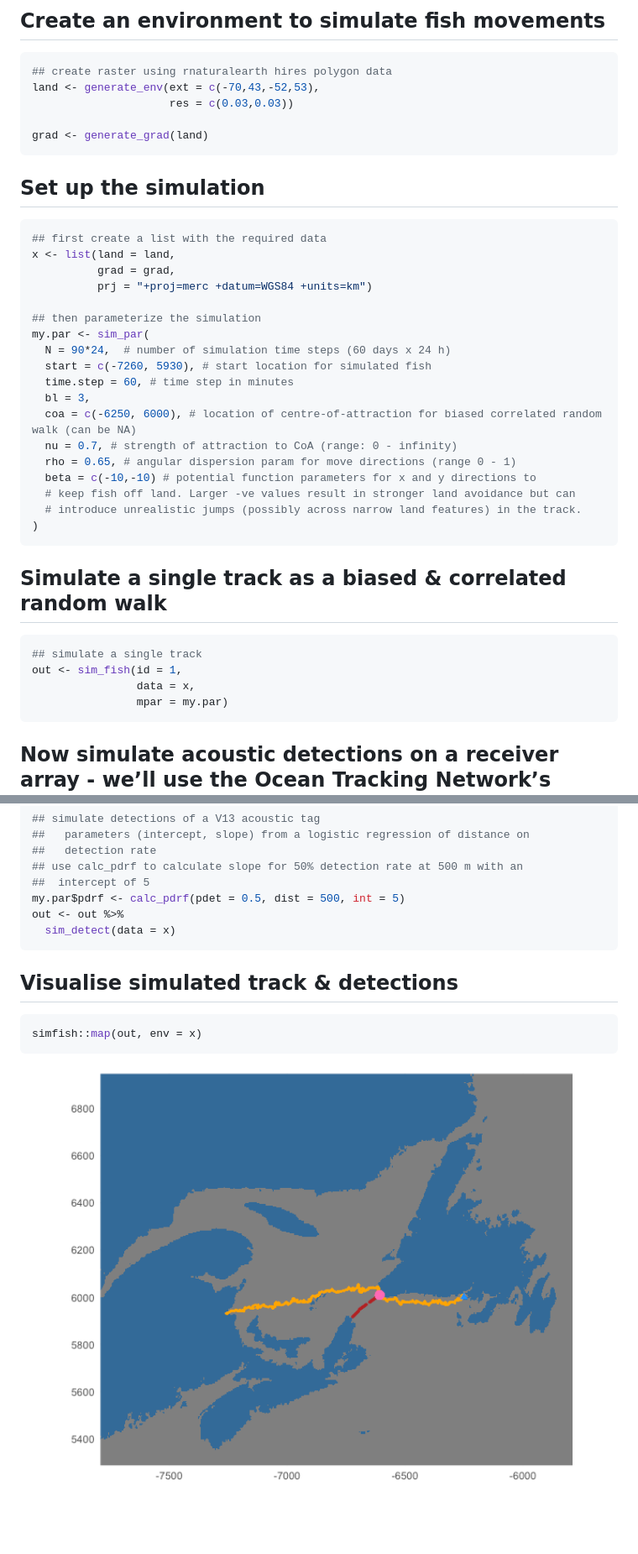
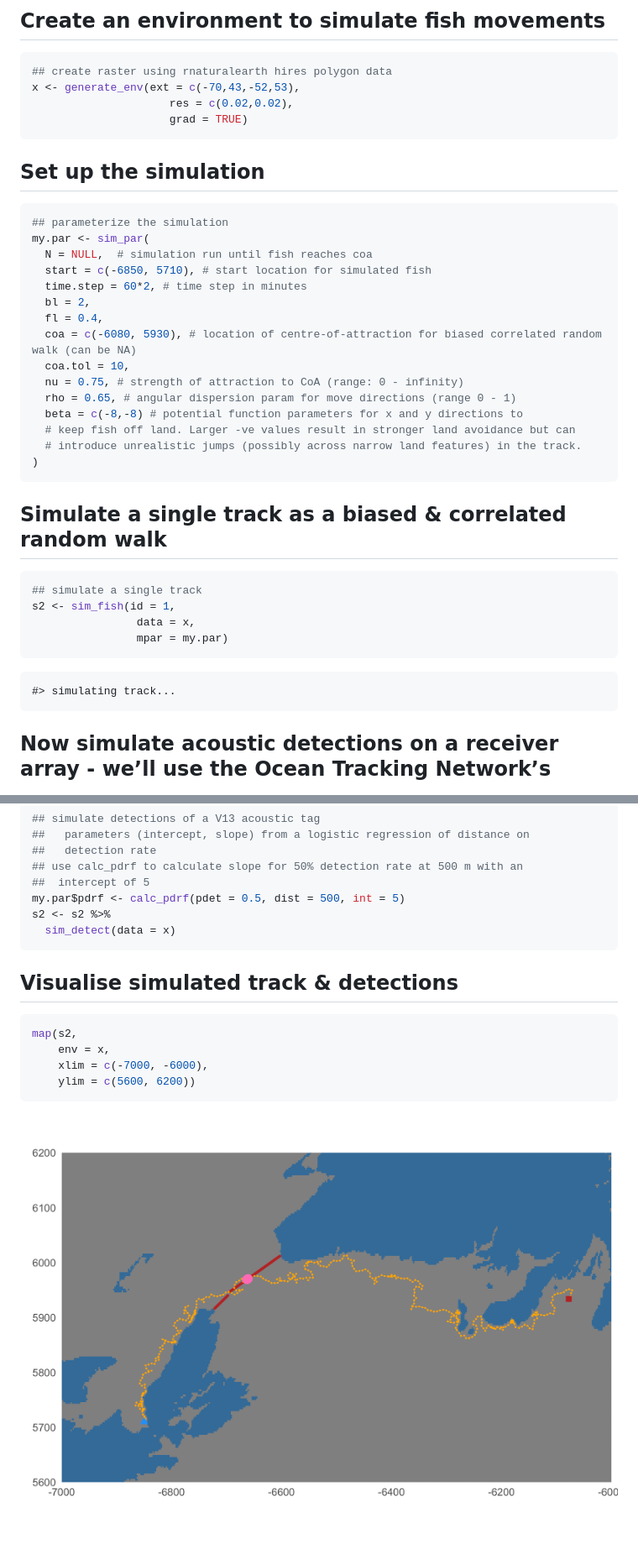
Before and after one commit to ianjonsen/simfish, a Markdown page: README.md, 2 parts joined by grey strips. Shown: that part at 84% size. Rendered like a GitHub page; pictures changed too: man/figures/README-map-1.png; blank space fills up the shorter version.

Commit message:
add test for start/coa on land; update README; set all cat() to message(); ensure find_route & map work for cases when only 1 intermediate coa is calculated

````diff
--- a/README.md
+++ b/README.md
@@ -78,30 +80,26 @@ require(sf, quietly = TRUE)
 
 ``` r
 ## create raster using rnaturalearth hires polygon data
-land <- generate_env(ext = c(-70,43,-52,53),
-                     res = c(0.03,0.03))
-
-grad <- generate_grad(land)
+x <- generate_env(ext = c(-70,43,-52,53),
+                     res = c(0.02,0.02),
+                     grad = TRUE)
 ```
 
 ## Set up the simulation
 
 ``` r
-## first create a list with the required data
-x <- list(land = land,
-          grad = grad,
-          prj = "+proj=merc +datum=WGS84 +units=km")
-
-## then parameterize the simulation
+## parameterize the simulation
 my.par <- sim_par(
-  N = 90*24,  # number of simulation time steps (60 days x 24 h)
-  start = c(-7260, 5930), # start location for simulated fish
-  time.step = 60, # time step in minutes
-  bl = 3,
-  coa = c(-6250, 6000), # location of centre-of-attraction for biased correlated random walk (can be NA)
-  nu = 0.7, # strength of attraction to CoA (range: 0 - infinity)
+  N = NULL,  # simulation run until fish reaches coa
+  start = c(-6850, 5710), # start location for simulated fish
+  time.step = 60*2, # time step in minutes
+  bl = 2,
+  fl = 0.4,
+  coa = c(-6080, 5930), # location of centre-of-attraction for biased correlated random walk (can be NA)
+  coa.tol = 10,
+  nu = 0.75, # strength of attraction to CoA (range: 0 - infinity)
   rho = 0.65, # angular dispersion param for move directions (range 0 - 1)
-  beta = c(-10,-10) # potential function parameters for x and y directions to
+  beta = c(-8,-8) # potential function parameters for x and y directions to
   # keep fish off land. Larger -ve values result in stronger land avoidance but can
   # introduce unrealistic jumps (possibly across narrow land features) in the track.
 )
@@ -111,10 +109,12 @@ my.par <- sim_par(
 
 ``` r
 ## simulate a single track
-out <- sim_fish(id = 1,
+s2 <- sim_fish(id = 1,
                 data = x,
                 mpar = my.par)
 ```
+
+    #> simulating track...
 
 ## Now simulate acoustic detections on a receiver array - we’ll use the Ocean Tracking Network’s Cabot Strait receiver line
 
@@ -143,14 +143,17 @@ x$recLocs <- recLocs
 ## use calc_pdrf to calculate slope for 50% detection rate at 500 m with an
 ##  intercept of 5
 my.par$pdrf <- calc_pdrf(pdet = 0.5, dist = 500, int = 5)
-out <- out %>%
+s2 <- s2 %>%
   sim_detect(data = x)
 ```
 
 ## Visualise simulated track & detections
 
 ``` r
-simfish::map(out, env = x)
+map(s2,
+    env = x,
+    xlim = c(-7000, -6000),
+    ylim = c(5600, 6200))
 ```
 
 <img src="man/figures/README-map-1.png" width="100%" />
````
Also changed, not shown: other parts of README.md (+5 -3 lines), man/figures/README-ex1_plot-1.png, 7 other files.
